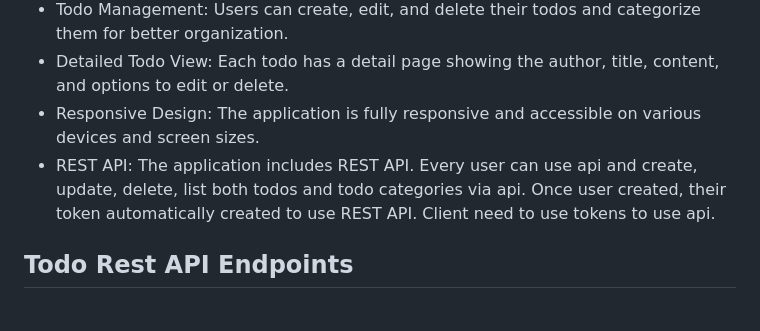
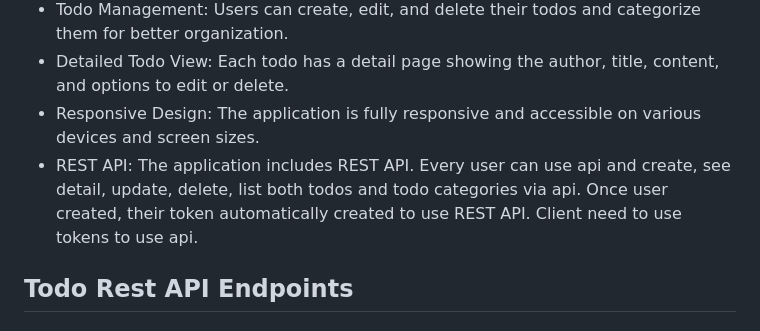
Before and after one commit to oskaygunacar/Django-todo-app-project, a Markdown page: README.MD, the part around the change. GitHub-like rendering.

```diff
--- a/README.MD
+++ b/README.MD
@@ -11,7 +11,7 @@ Features
 - Todo Management: Users can create, edit, and delete their todos and categorize them for better organization.
 - Detailed Todo View: Each todo has a detail page showing the author, title, content, and options to edit or delete.
 - Responsive Design: The application is fully responsive and accessible on various devices and screen sizes.
-- REST API: The application includes REST API. Every user can use api and create, update, delete, list both todos and todo categories via api. Once user created, their token automatically created to use REST API. Client need to use tokens to use api.
+- REST API: The application includes REST API. Every user can use api and create, see detail, update, delete, list both todos and todo categories via api. Once user created, their token automatically created to use REST API. Client need to use tokens to use api.
 
 
 ## Todo Rest API Endpoints
```
